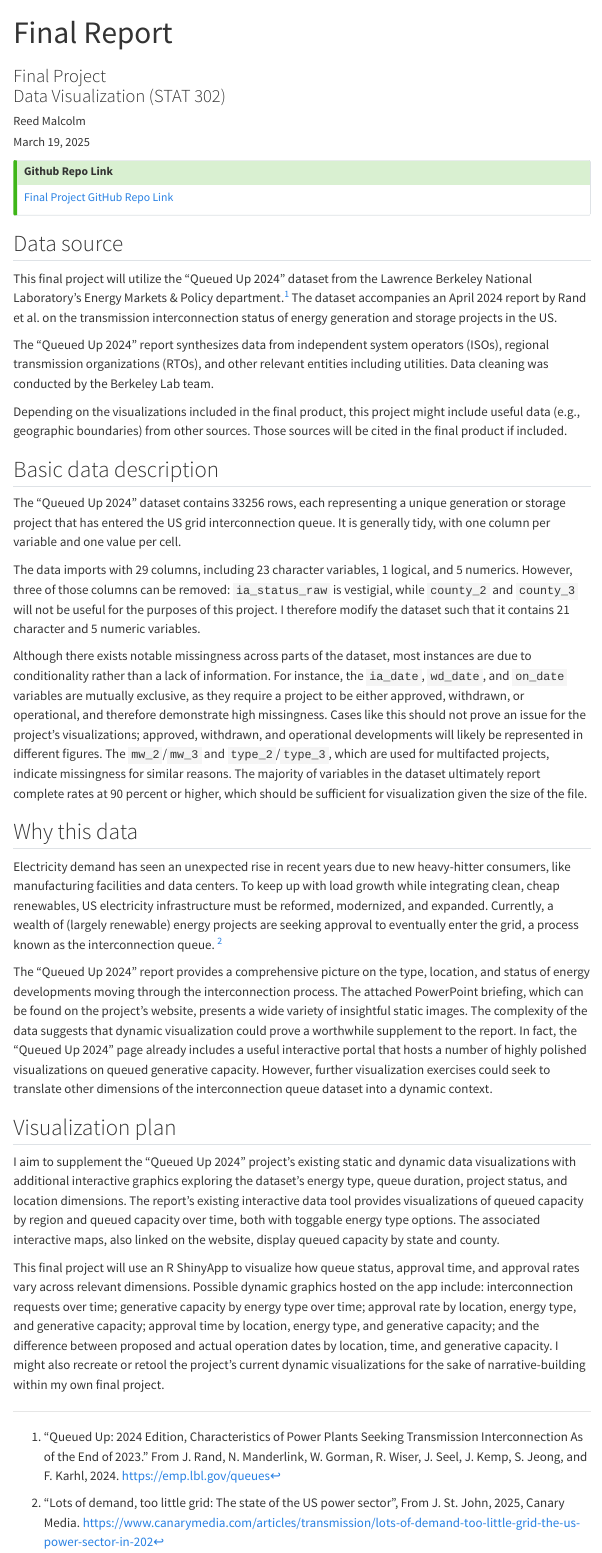
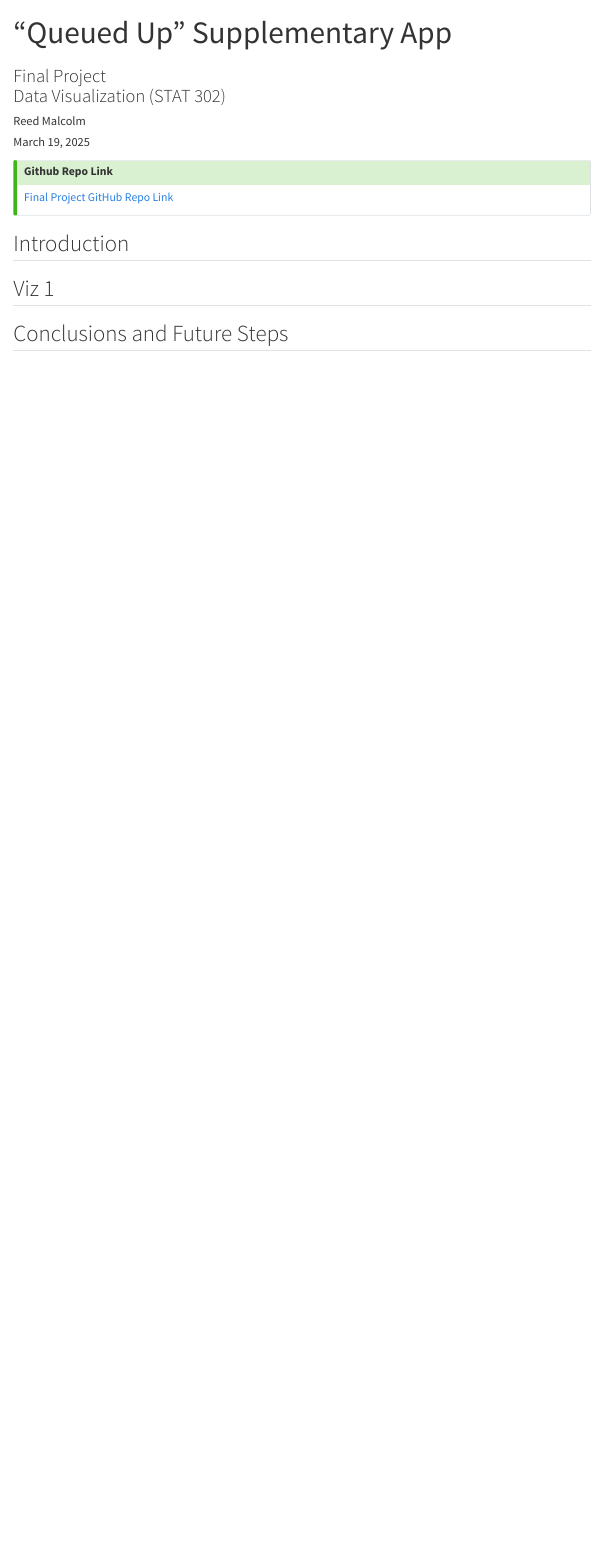
Before and after one commit to malcor21/Queued-Up-Supplementary-App, a Quarto document (Malcolm_Reed_final_report.qmd): the page in a window 1100 px wide, from its top. Rendered offline with R 4.5, knitr and Pandoc in place of Quarto, with nearby package versions; menus at the side of the page are left out.

Commit message:
Began html doc

```diff
--- a/Malcolm_Reed_final_report.qmd
+++ b/Malcolm_Reed_final_report.qmd
@@ -1,5 +1,5 @@
 ---
-title: "Final Report"
+title: "\"Queued Up\" Supplementary App"
 subtitle: |
   | Final Project
   | Data Visualization (STAT 302)
@@ -19,84 +19,13 @@ format:
 [Final Project GitHub Repo Link](https://github.com/malcor21/stat-302-final.git)
 :::
 
-## Data source
+## Introduction
 
-This final project will utilize the "Queued Up 2024" dataset from the Lawrence Berkeley
-National Laboratory's Energy Markets & Policy department.[^1] The dataset accompanies an
-April 2024 report by Rand et al. on the transmission interconnection status
-of energy generation and storage projects in the US.
 
-[^1]: "Queued Up: 2024 Edition, Characteristics of Power Plants Seeking Transmission Interconnection As of the End of 2023." From J. Rand, N. Manderlink, W. Gorman, R. Wiser, J. Seel, J. Kemp, S. Jeong, and F. Karhl, 2024. <https://emp.lbl.gov/queues>
 
-The "Queued Up 2024" report synthesizes data from independent system operators (ISOs),
-regional transmission organizations (RTOs), and other relevant entities including
-utilities. Data cleaning was conducted by the Berkeley Lab team.
+## Viz 1
 
-Depending on the visualizations included in the final product, this project might
-include useful data (e.g., geographic boundaries) from other sources. Those sources
-will be cited in the final product if included.
 
-## Basic data description
 
-The "Queued Up 2024" dataset contains 33256 rows, each representing a unique generation
-or storage project that has entered the US grid interconnection queue. It is generally
-tidy, with one column per variable and one value per cell.
 
-The data
-imports with 29 columns, including 23 character variables, 1 logical, and
-5 numerics. However, three of those columns can be removed: `ia_status_raw` is
-vestigial, while `county_2` and `county_3` will not be useful for the purposes of
-this project. I therefore modify the dataset such that it contains 21 character
-and 5 numeric variables.
-
-Although there exists notable missingness across parts of the dataset, most instances
-are due to conditionality rather than a lack of information. For instance, the `ia_date`,
-`wd_date`, and `on_date` variables are mutually exclusive, as they require a project to be
-either approved, withdrawn, or operational, and therefore demonstrate high missingness.
-Cases like this should not prove an issue for the project's visualizations; approved,
-withdrawn, and operational
-developments will likely be represented in different figures. The `mw_2`/`mw_3` and
-`type_2`/`type_3`, which are used for multifacted projects, indicate missingness
-for similar reasons. The majority of variables in the dataset ultimately report
-complete rates at 90 percent or higher, which should be sufficient for visualization
-given the size of the file.
-
-## Why this data
-
-Electricity demand has seen an unexpected rise in recent years due to new heavy-hitter
-consumers, like manufacturing facilities and data centers. To keep up with load growth
-while integrating clean, cheap renewables, US electricity infrastructure must be reformed,
-modernized, and expanded. Currently, a wealth of (largely renewable) energy projects are
-seeking approval to eventually enter the grid, a process known as the interconnection
-queue. [^2]
-
-The "Queued Up 2024" report provides a comprehensive picture on the type, location,
-and status of energy developments moving through the interconnection process. The
-attached PowerPoint briefing, which can be found on the project's website, presents
-a wide variety of insightful static images. The complexity of the data
-suggests that dynamic visualization could prove a worthwhile supplement to the report.
-In fact, the "Queued Up 2024" page already includes a useful interactive
-portal that hosts a number of highly polished visualizations on queued generative capacity.
-However, further visualization exercises could seek to translate other dimensions
-of the interconnection queue dataset into a dynamic context.
-
-[^2]: "Lots of demand, too little grid: The state of the US power sector", From J. St. John, 2025, Canary Media. <https://www.canarymedia.com/articles/transmission/lots-of-demand-too-little-grid-the-us-power-sector-in-202>
-
-## Visualization plan
-
-I aim to supplement the "Queued Up 2024" project's existing static
-and dynamic data visualizations with additional interactive graphics exploring the
-dataset's energy type, queue duration, project status, and location dimensions. The report's
-existing interactive data tool provides visualizations of queued capacity
-by region and queued capacity over time, both with toggable energy type options.
-The associated interactive maps, also linked on the website, display queued capacity
-by state and county.
-
-This final project will use an R ShinyApp to visualize how queue status, approval
-time, and approval rates vary across relevant dimensions. Possible dynamic graphics
-hosted on the app include: interconnection requests over time; generative capacity
-by energy type over time; approval rate by location, energy type, and generative
-capacity; approval time by location, energy type, and generative capacity; and the
-difference between proposed and actual operation dates by location, time, and generative
-capacity. I might also recreate or retool the project's current dynamic visualizations
-for the sake of narrative-building within my own final project.
+## Conclusions and Future Steps
```
Also changed, not shown: Malcolm_Reed_final_report.html (added).
